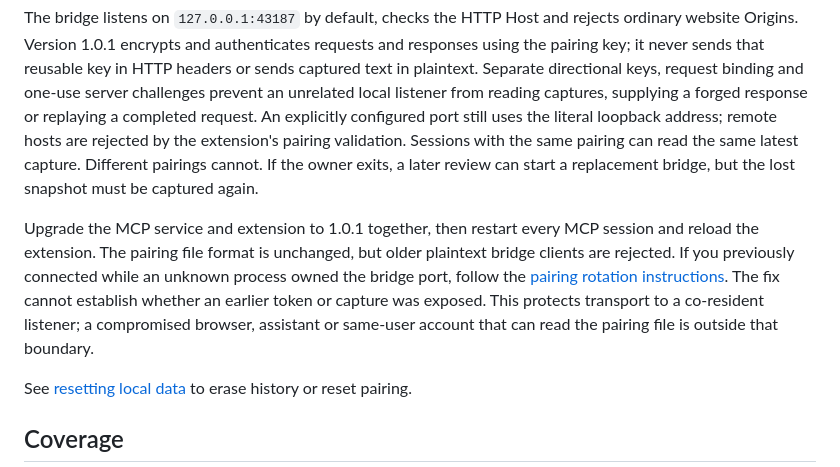
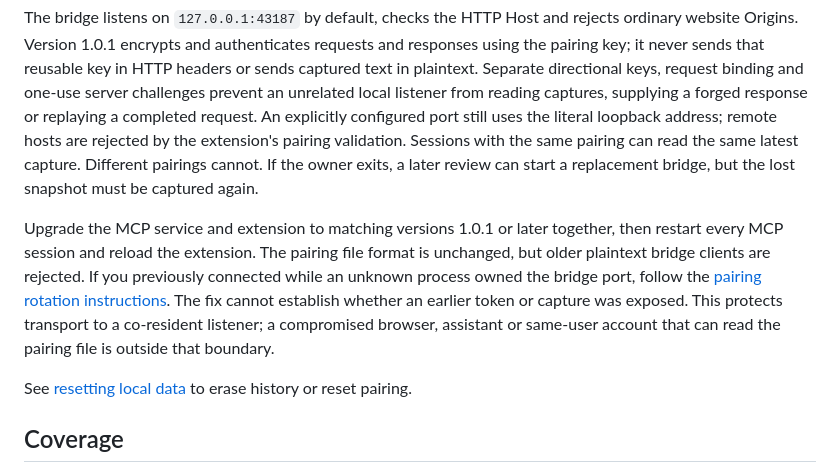
Before and after one commit to agammann/tldr, a Markdown page: docs/PRIVACY_AND_LIMITS.md, the part around the change. GitHub-like rendering.

Commit message:
Clarify supported bridge upgrade versions

```diff
--- a/docs/PRIVACY_AND_LIMITS.md
+++ b/docs/PRIVACY_AND_LIMITS.md
@@ -27,7 +27,7 @@ URL keys include query strings, which may contain account information. `.local`
 
 The bridge listens on `127.0.0.1:43187` by default, checks the HTTP Host and rejects ordinary website Origins. Version 1.0.1 encrypts and authenticates requests and responses using the pairing key; it never sends that reusable key in HTTP headers or sends captured text in plaintext. Separate directional keys, request binding and one-use server challenges prevent an unrelated local listener from reading captures, supplying a forged response or replaying a completed request. An explicitly configured port still uses the literal loopback address; remote hosts are rejected by the extension's pairing validation. Sessions with the same pairing can read the same latest capture. Different pairings cannot. If the owner exits, a later review can start a replacement bridge, but the lost snapshot must be captured again.
 
-Upgrade the MCP service and extension to 1.0.1 together, then restart every MCP session and reload the extension. The pairing file format is unchanged, but older plaintext bridge clients are rejected. If you previously connected while an unknown process owned the bridge port, follow the [pairing rotation instructions](INSTALL.md#security-update-and-pairing-rotation). The fix cannot establish whether an earlier token or capture was exposed. This protects transport to a co-resident listener; a compromised browser, assistant or same-user account that can read the pairing file is outside that boundary.
+Upgrade the MCP service and extension to matching versions 1.0.1 or later together, then restart every MCP session and reload the extension. The pairing file format is unchanged, but older plaintext bridge clients are rejected. If you previously connected while an unknown process owned the bridge port, follow the [pairing rotation instructions](INSTALL.md#security-update-and-pairing-rotation). The fix cannot establish whether an earlier token or capture was exposed. This protects transport to a co-resident listener; a compromised browser, assistant or same-user account that can read the pairing file is outside that boundary.
 
 See [resetting local data](TROUBLESHOOTING.md#resetting-local-data) to erase history or reset pairing.
 
```
